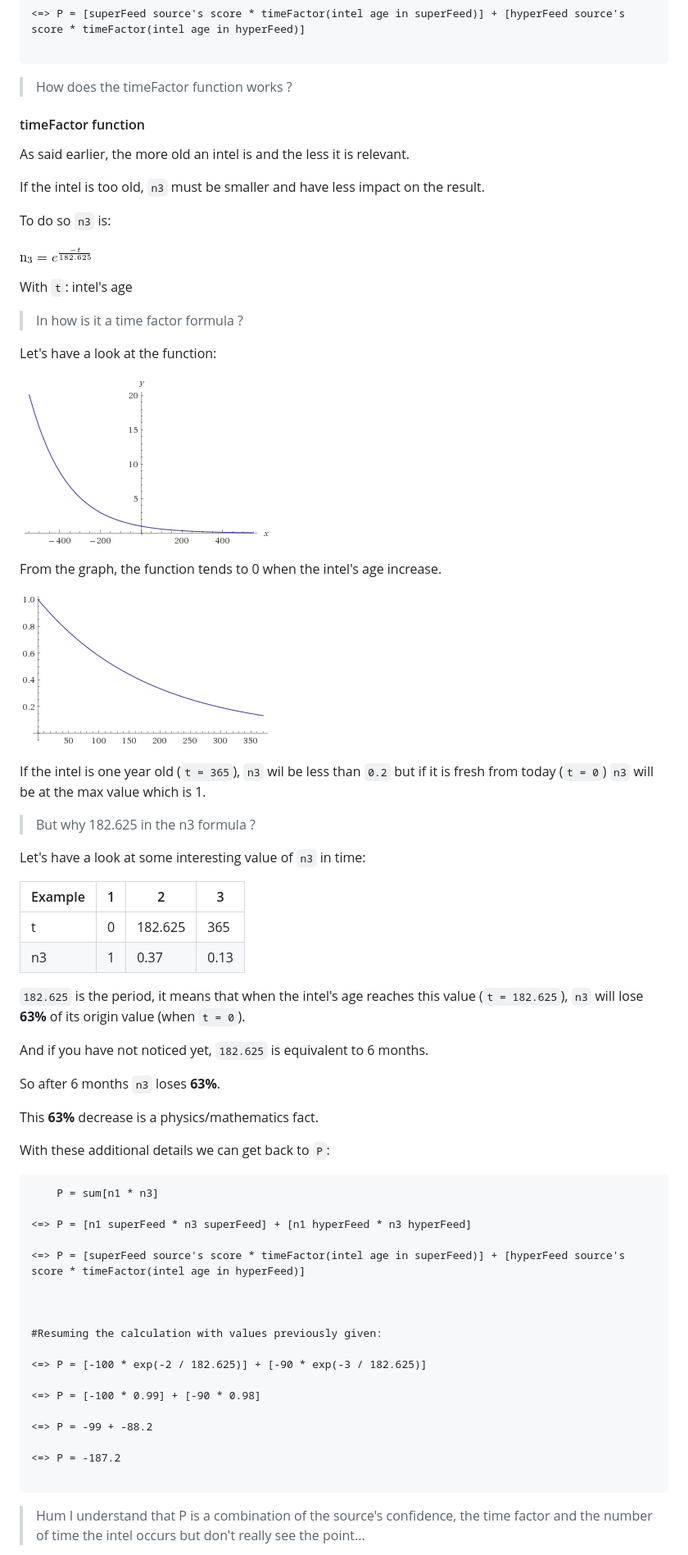
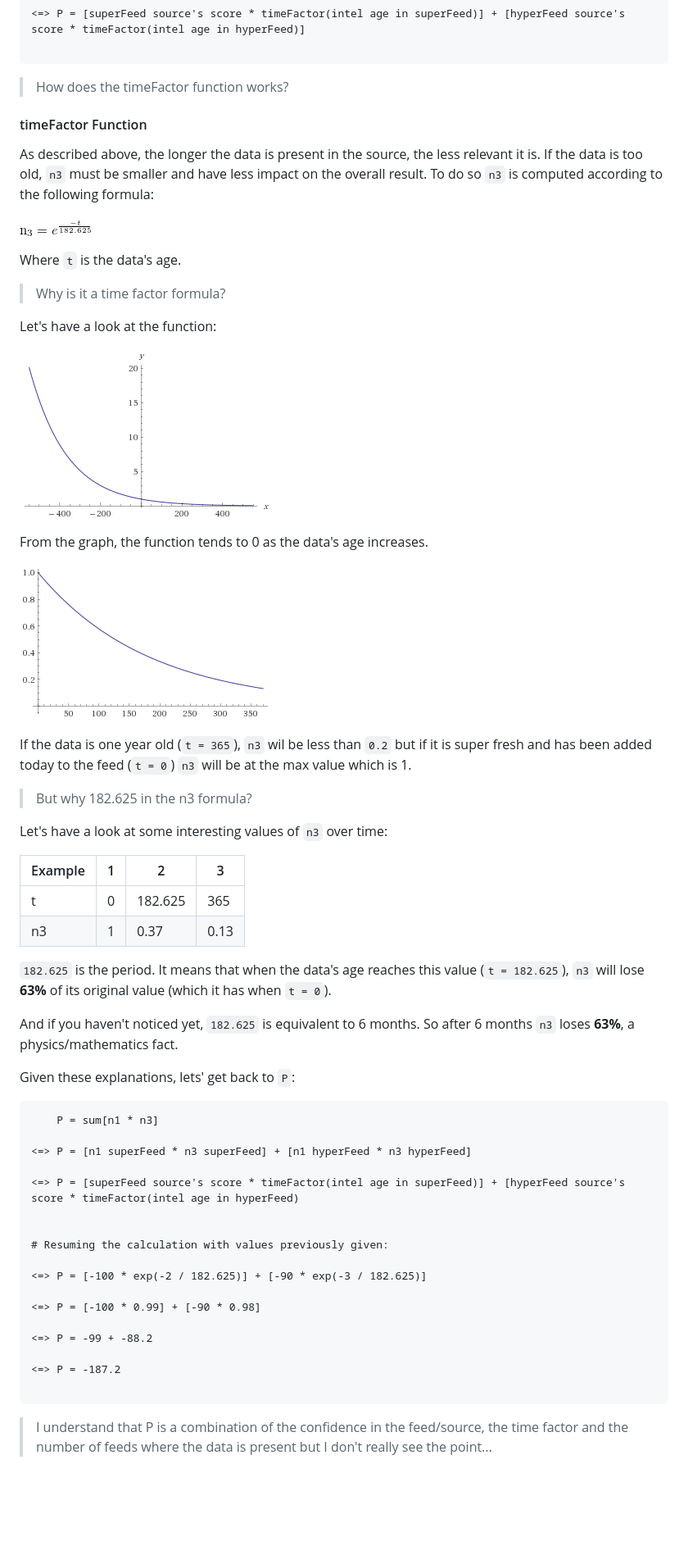
Before and after one commit to TheHive-Project/Hippocampe, a Markdown page: docs/hipposcore.md, the part around the change printed below. Shown: that part at 82% size. GitHub-like rendering; blank space fills up the shorter version.

````diff
--- a/docs/hipposcore.md
+++ b/docs/hipposcore.md
@@ -74,67 +80,52 @@ From that P is:
 
 ```
 
-> How does the timeFactor function works ?
+> How does the timeFactor function works?
 
+#### timeFactor Function
 
-#### timeFactor function
-
-As said earlier, the more old an intel is and the less it is relevant.
-
-
-If the intel is too old, ```n3``` must be smaller and have less impact on the result.
-
-
-To do so ```n3``` is:
-
+As described above, the longer the data is present in the source, the less relevant it is. If the data is too old, ```n3``` must be smaller and have less impact on the overall result. To do so ```n3``` is computed according to the following formula:
 
 ![n3](n3.png)
 
-With ```t```: intel's age
+Where ```t``` is the data's age.
 
-> In how is it a time factor formula ?
+> Why is it a time factor formula?
 
 Let's have a look at the function:
 
 ![graph1](graph1.png)
 
-From the graph, the function tends to 0 when the intel's age increase.
+From the graph, the function tends to 0 as the data's age increases.
 
 ![graph2](graph2.png)
 
-If the intel is one year old (```t = 365```), ```n3``` wil be less than ```0.2``` but if it is fresh from today (```t = 0```) ```n3``` will be at the max value which is 1.
+If the data is one year old (```t = 365```), ```n3``` wil be less than ```0.2``` but if it is super fresh and has been added today to the feed (```t = 0```) ```n3``` will be at the max value which is 1.
 
-> But why 182.625 in the n3 formula ?
+> But why 182.625 in the n3 formula?
 
-Let's have a look at some interesting value of ```n3``` in time:
+Let's have a look at some interesting values of ```n3``` over time:
 
 |  Example  |  1  |  2  |  3  |
 |  -------  | --- | --- | --- |
 |  t  |  0  |  182.625  |  365  |
 |  n3  |  1  |  0.37  |  0.13  |
 
-```182.625``` is the period, it means that when the intel's age reaches this value (```t = 182.625```), ```n3``` will lose **63%** of its origin value (when ```t = 0```).
+```182.625``` is the period. It means that when the data's age reaches this value (```t = 182.625```), ```n3``` will lose **63%** of its original value (which it has when ```t = 0```).
 
-And if you have not noticed yet, ```182.625``` is equivalent to 6 months.
+And if you haven't noticed yet, ```182.625``` is equivalent to 6 months. So after 6 months ```n3``` loses **63%**, a physics/mathematics fact.
 
-So after 6 months ```n3``` loses **63%**.
-
-
-This **63%** decrease is a physics/mathematics fact.
-
-With these additional details we can get back to ```P```:
-
+Given these explanations, lets' get back to ```P```:
 
 ```
     P = sum[n1 * n3]
 
 <=> P = [n1 superFeed * n3 superFeed] + [n1 hyperFeed * n3 hyperFeed]
 
-<=> P = [superFeed source's score * timeFactor(intel age in superFeed)] + [hyperFeed source's score * timeFactor(intel age in hyperFeed)]
+<=> P = [superFeed source's score * timeFactor(intel age in superFeed)] + [hyperFeed source's score * timeFactor(intel age in hyperFeed)
 
 
-
-#Resuming the calculation with values previously given:
+# Resuming the calculation with values previously given:
 
 <=> P = [-100 * exp(-2 / 182.625)] + [-90 * exp(-3 / 182.625)]
 
@@ -146,5 +137,5 @@
 
 ```
 
-> Hum I understand that P is a combination of the source's confidence, the time factor and the number of time the intel occurs but don't really see the point...
+> I understand that P is a combination of the confidence in the feed/source, the time factor and the number of feeds where the data is present but I don't really see the point...
 
````
Also changed, not shown: other parts of docs/hipposcore.md (+54 -70 lines), docs/hipposcore_range.png (added).
